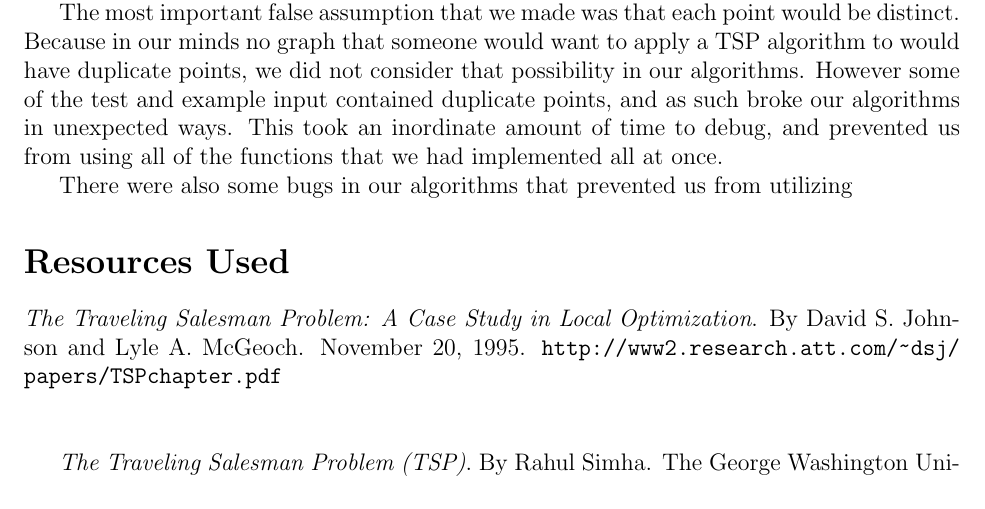
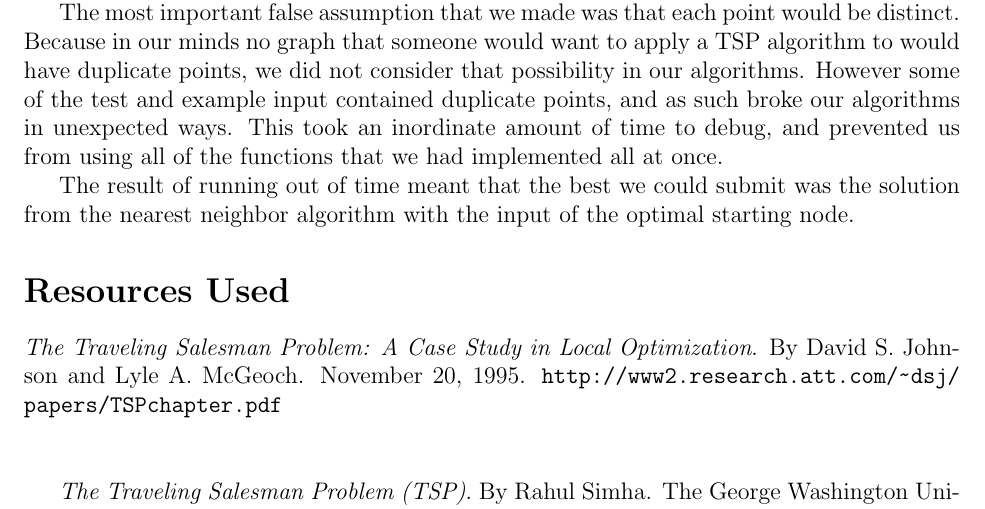
Before and after one commit to TonyWong0512/CS325-W13, a LaTeX document (implementation3/report.tex): part of page 2 of 3, cut so that both start at the same text. Compiled offline with pdfLaTeX.

Commit message:
Cleaning up implementation section

```diff
--- a/implementation3/report.tex
+++ b/implementation3/report.tex
@@ -95,7 +95,9 @@ duplicate points, and as such broke our algorithms in unexpected ways.  This
 took an inordinate amount of time to debug, and prevented us from using all of
 the functions that we had implemented all at once.
 
-There were also some bugs in our algorithms that prevented us from utilizing
+The result of running out of time meant that the best we could submit was the
+solution from the nearest neighbor algorithm with the input of the optimal
+starting node.
 
 \section*{Resources Used}
 
```
